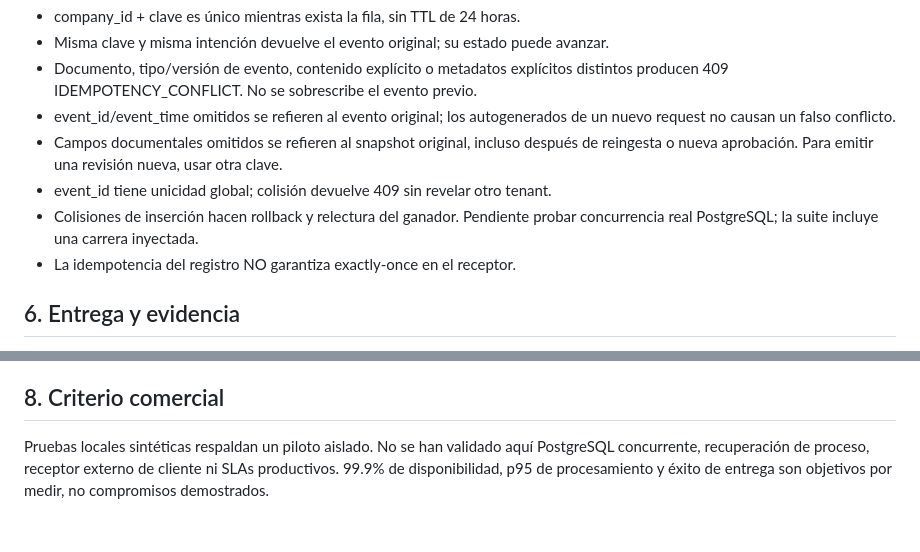
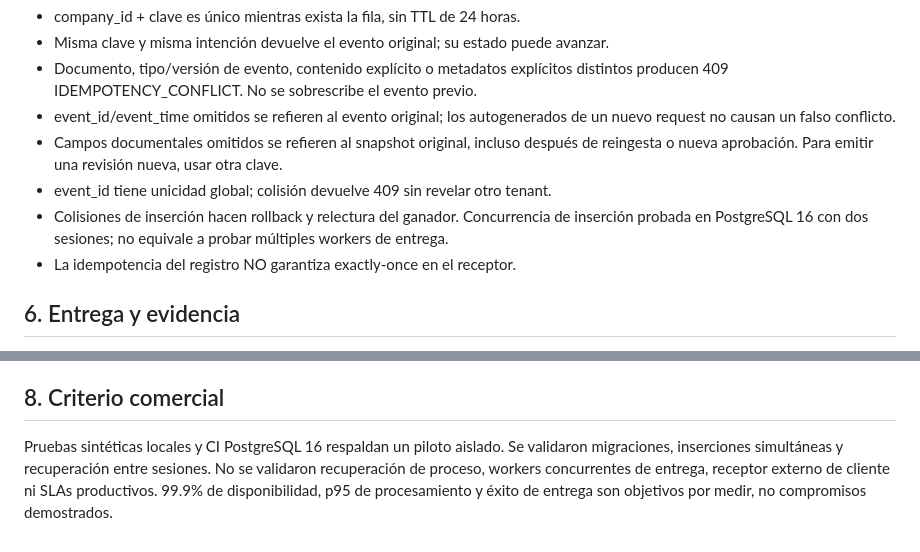
Before and after one commit to B10sp4rt4n/digestor__fiscal, a Markdown page: CONTRATO_OPERATIVO_V1.md, 2 parts joined by grey strips. Drawn GitHub-style.

```diff
--- a/CONTRATO_OPERATIVO_V1.md
+++ b/CONTRATO_OPERATIVO_V1.md
@@ -127,8 +127,8 @@ La creación del evento y su auditoría comparten transacción.
 - Campos documentales omitidos se refieren al snapshot original, incluso después
   de reingesta o nueva aprobación. Para emitir una revisión nueva, usar otra clave.
 - event_id tiene unicidad global; colisión devuelve 409 sin revelar otro tenant.
-- Colisiones de inserción hacen rollback y relectura del ganador. Pendiente probar
-  concurrencia real PostgreSQL; la suite incluye una carrera inyectada.
+- Colisiones de inserción hacen rollback y relectura del ganador. Concurrencia de inserción probada en PostgreSQL 16 con dos sesiones; no
+  equivale a probar múltiples workers de entrega.
 - La idempotencia del registro NO garantiza exactly-once en el receptor.
 
 ## 6. Entrega y evidencia
@@ -171,7 +171,8 @@ atómicas; concurrencia de la cadena y custodia externa están pendientes.
 
 ## 8. Criterio comercial
 
-Pruebas locales sintéticas respaldan un piloto aislado. No se han validado aquí
-PostgreSQL concurrente, recuperación de proceso, receptor externo de cliente ni
-SLAs productivos. 99.9% de disponibilidad, p95 de procesamiento y éxito de entrega
+Pruebas sintéticas locales y CI PostgreSQL 16 respaldan un piloto aislado.
+Se validaron migraciones, inserciones simultáneas y recuperación entre sesiones.
+No se validaron recuperación de proceso, workers concurrentes de entrega, receptor
+externo de cliente ni SLAs productivos. 99.9% de disponibilidad, p95 de procesamiento y éxito de entrega
 son objetivos por medir, no compromisos demostrados.
```
Also changed, not shown: INTEGRACION_ROLLOUT.md (+13 -6 lines).
